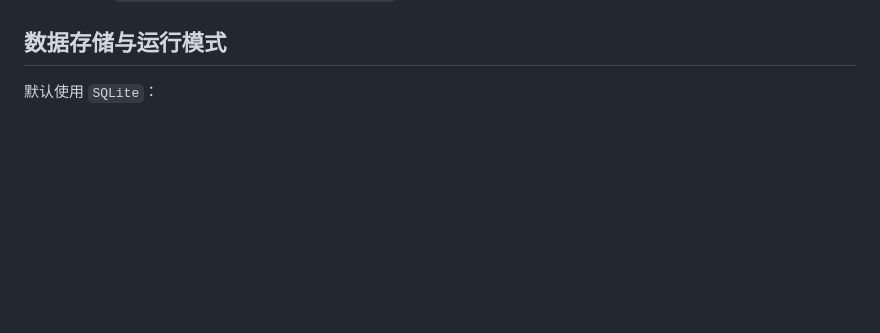
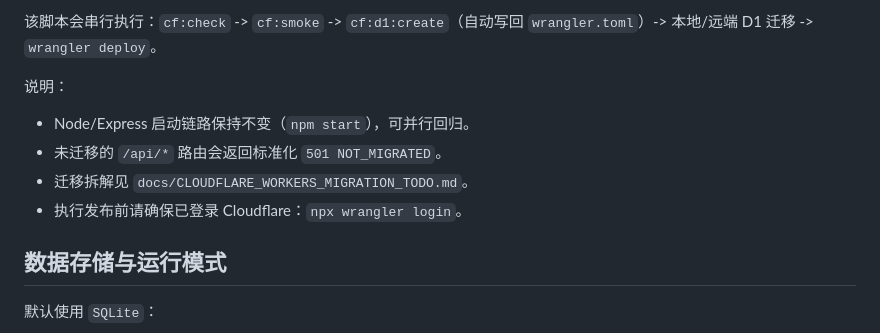
Before and after one commit to xiaochou164/bookmark, a Markdown page: README.md, the part around one of its changes. Drawn GitHub-style; blank space fills up the shorter version.

```diff
--- a/README.md
+++ b/README.md
@@ -79,3 +158,11 @@ npm start
+该脚本会串行执行：`cf:check` -> `cf:smoke` -> `cf:d1:create`（自动写回 `wrangler.toml`）-> 本地/远端 D1 迁移 -> `wrangler deploy`。
+
+说明：
+
+- Node/Express 启动链路保持不变（`npm start`），可并行回归。
+- 未迁移的 `/api/*` 路由会返回标准化 `501 NOT_MIGRATED`。
+- 迁移拆解见 `docs/CLOUDFLARE_WORKERS_MIGRATION_TODO.md`。
+- 执行发布前请确保已登录 Cloudflare：`npx wrangler login`。
 
 ## 数据存储与运行模式
 
```
Also changed, not shown: other parts of README.md (+79 -0 lines).
